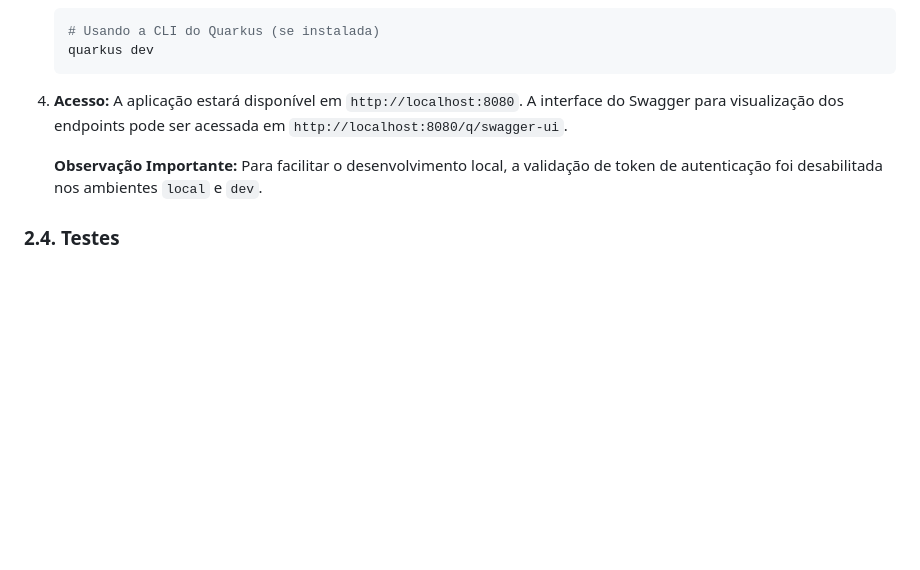
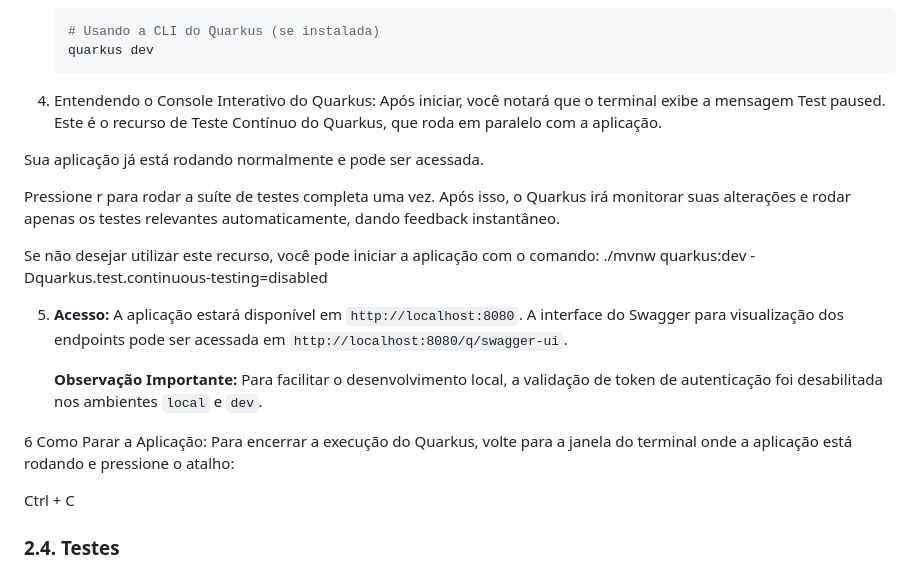
Before and after one commit to jcleonel/estudos, a Markdown page: README.md, the part around the change. GitHub-like rendering; blank space fills up the shorter version.

````diff
--- a/README.md
+++ b/README.md
@@ -323,10 +323,24 @@ O `AccountsRestClient` é a peça final que executa a comunicação. É uma inte
     quarkus dev
     ```
 
-4.  **Acesso:**
+   4. Entendendo o Console Interativo do Quarkus:
+Após iniciar, você notará que o terminal exibe a mensagem Test paused. Este é o recurso de Teste Contínuo do Quarkus, que roda em paralelo com a aplicação.
+
+Sua aplicação já está rodando normalmente e pode ser acessada.
+
+Pressione r para rodar a suíte de testes completa uma vez. Após isso, o Quarkus irá monitorar suas alterações e rodar apenas os testes relevantes automaticamente, dando feedback instantâneo.
+
+Se não desejar utilizar este recurso, você pode iniciar a aplicação com o comando: ./mvnw quarkus:dev -Dquarkus.test.continuous-testing=disabled
+
+5.  **Acesso:**
     A aplicação estará disponível em `http://localhost:8080`. A interface do Swagger para visualização dos endpoints pode ser acessada em `http://localhost:8080/q/swagger-ui`.
 
     **Observação Importante:** Para facilitar o desenvolvimento local, a validação de token de autenticação foi desabilitada nos ambientes `local` e `dev`.
+
+6 Como Parar a Aplicação:
+Para encerrar a execução do Quarkus, volte para a janela do terminal onde a aplicação está rodando e pressione o atalho:
+
+Ctrl + C
 
 ### 2.4. Testes
 
````
